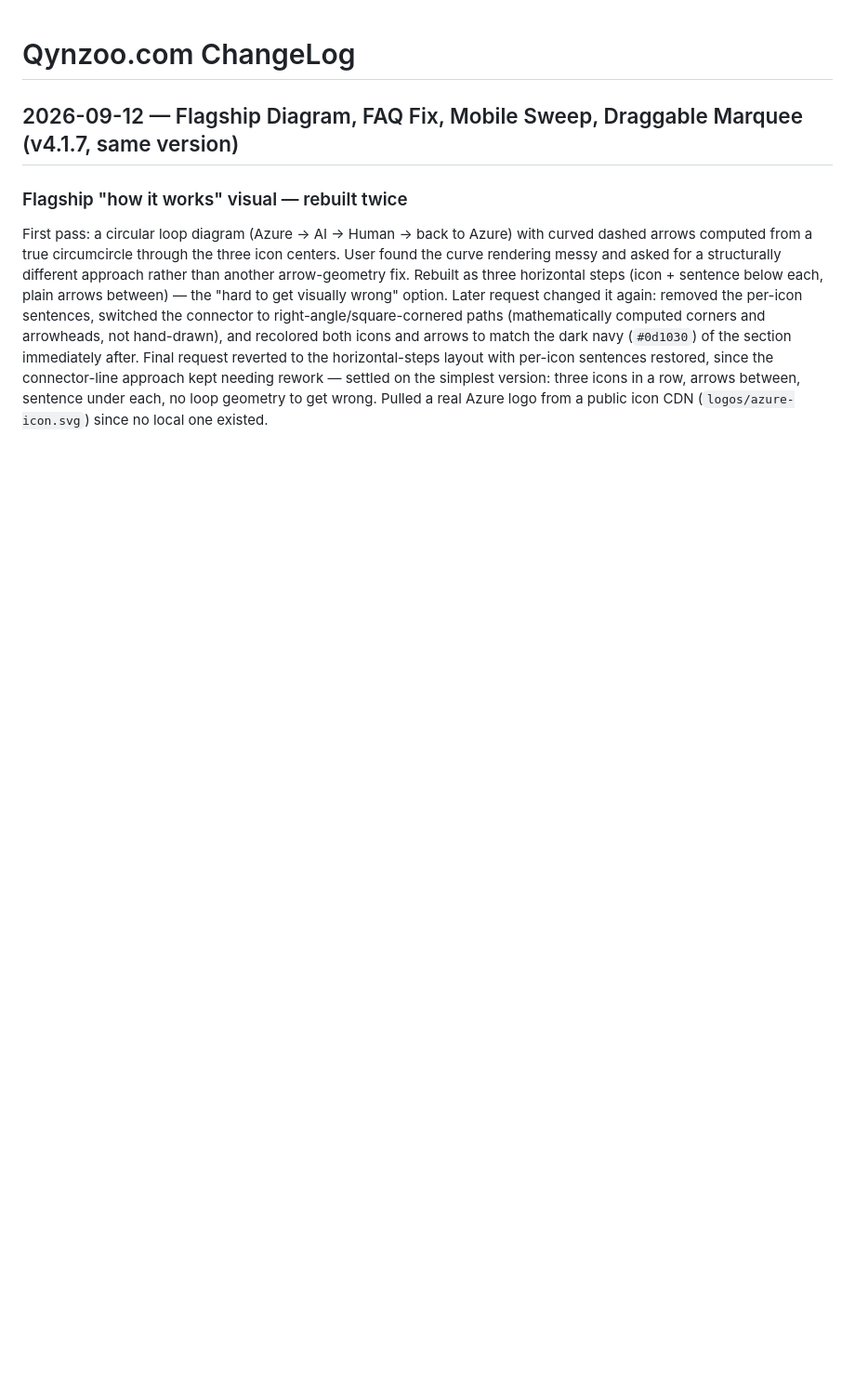
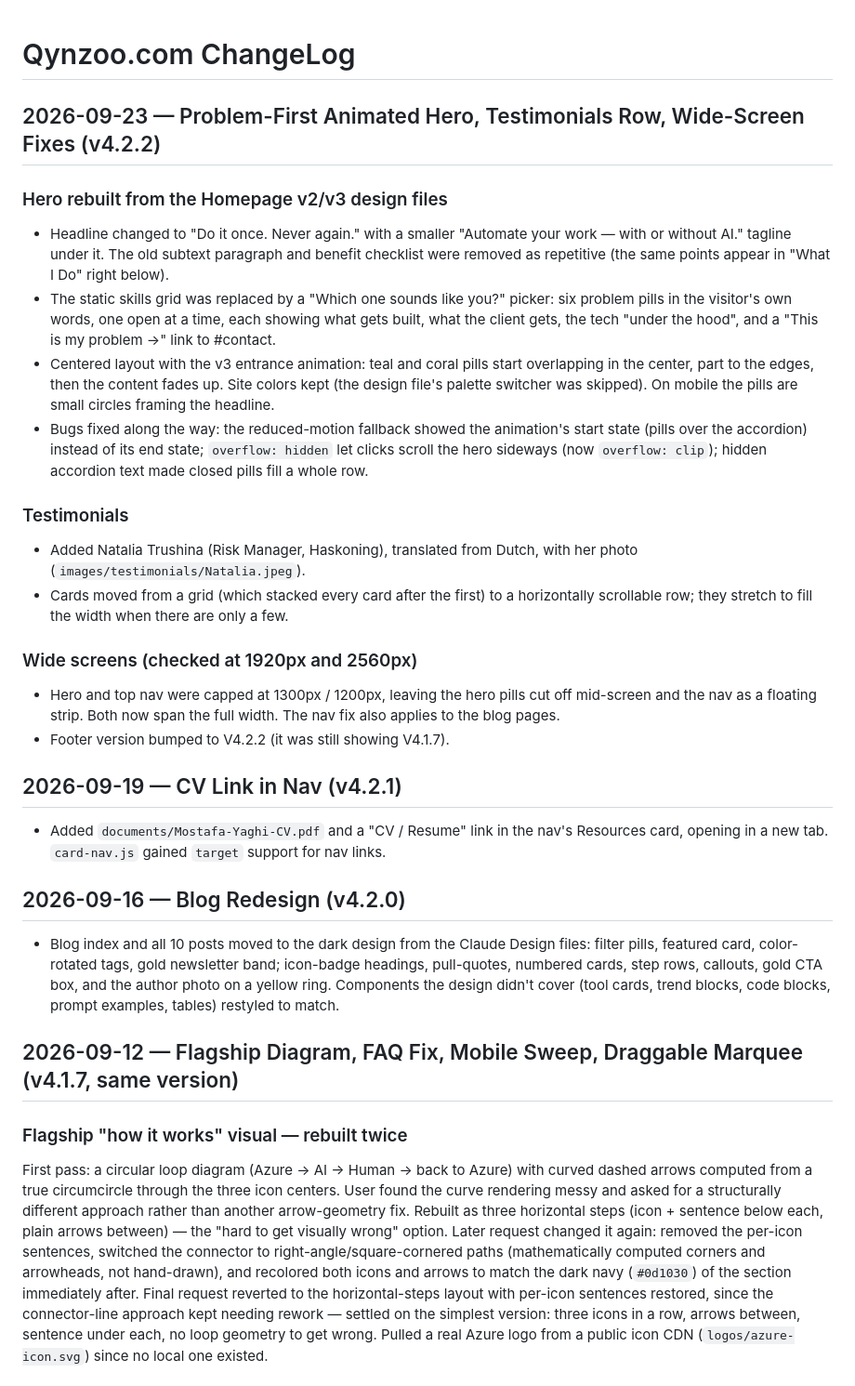
Before and after one commit to steveyaghi/Qynzoo, a Markdown page: ChangeLog.md, the part around the change. Shown at 93% size. Rendered like a GitHub page; blank space fills up the shorter version.

Commit message:
Update ChangeLog for v4.2.0–v4.2.2
Co-Authored-By: Claude Opus 5.5 <noreply@anthropic.com>

```diff
--- a/ChangeLog.md
+++ b/ChangeLog.md
@@ -1,5 +1,52 @@
 
 # Qynzoo.com ChangeLog
+
+## 2026-09-23 — Problem-First Animated Hero, Testimonials Row, Wide-Screen Fixes (v4.2.2)
+
+### Hero rebuilt from the Homepage v2/v3 design files
+- Headline changed to "Do it once. Never again." with a smaller
+  "Automate your work — with or without AI." tagline under it. The old
+  subtext paragraph and benefit checklist were removed as repetitive
+  (the same points appear in "What I Do" right below).
+- The static skills grid was replaced by a "Which one sounds like you?"
+  picker: six problem pills in the visitor's own words, one open at a
+  time, each showing what gets built, what the client gets, the tech
+  "under the hood", and a "This is my problem →" link to #contact.
+- Centered layout with the v3 entrance animation: teal and coral pills
+  start overlapping in the center, part to the edges, then the content
+  fades up. Site colors kept (the design file's palette switcher was
+  skipped). On mobile the pills are small circles framing the headline.
+- Bugs fixed along the way: the reduced-motion fallback showed the
+  animation's start state (pills over the accordion) instead of its end
+  state; `overflow: hidden` let clicks scroll the hero sideways (now
+  `overflow: clip`); hidden accordion text made closed pills fill a
+  whole row.
+
+### Testimonials
+- Added Natalia Trushina (Risk Manager, Haskoning), translated from
+  Dutch, with her photo (`images/testimonials/Natalia.jpeg`).
+- Cards moved from a grid (which stacked every card after the first) to
+  a horizontally scrollable row; they stretch to fill the width when
+  there are only a few.
+
+### Wide screens (checked at 1920px and 2560px)
+- Hero and top nav were capped at 1300px / 1200px, leaving the hero
+  pills cut off mid-screen and the nav as a floating strip. Both now
+  span the full width. The nav fix also applies to the blog pages.
+- Footer version bumped to V4.2.2 (it was still showing V4.1.7).
+
+## 2026-09-19 — CV Link in Nav (v4.2.1)
+- Added `documents/Mostafa-Yaghi-CV.pdf` and a "CV / Resume" link in the
+  nav's Resources card, opening in a new tab. `card-nav.js` gained
+  `target` support for nav links.
+
+## 2026-09-16 — Blog Redesign (v4.2.0)
+- Blog index and all 10 posts moved to the dark design from the Claude
+  Design files: filter pills, featured card, color-rotated tags, gold
+  newsletter band; icon-badge headings, pull-quotes, numbered cards,
+  step rows, callouts, gold CTA box, and the author photo on a yellow
+  ring. Components the design didn't cover (tool cards, trend blocks,
+  code blocks, prompt examples, tables) restyled to match.
 
 ## 2026-09-12 — Flagship Diagram, FAQ Fix, Mobile Sweep, Draggable Marquee (v4.1.7, same version)
 
```
